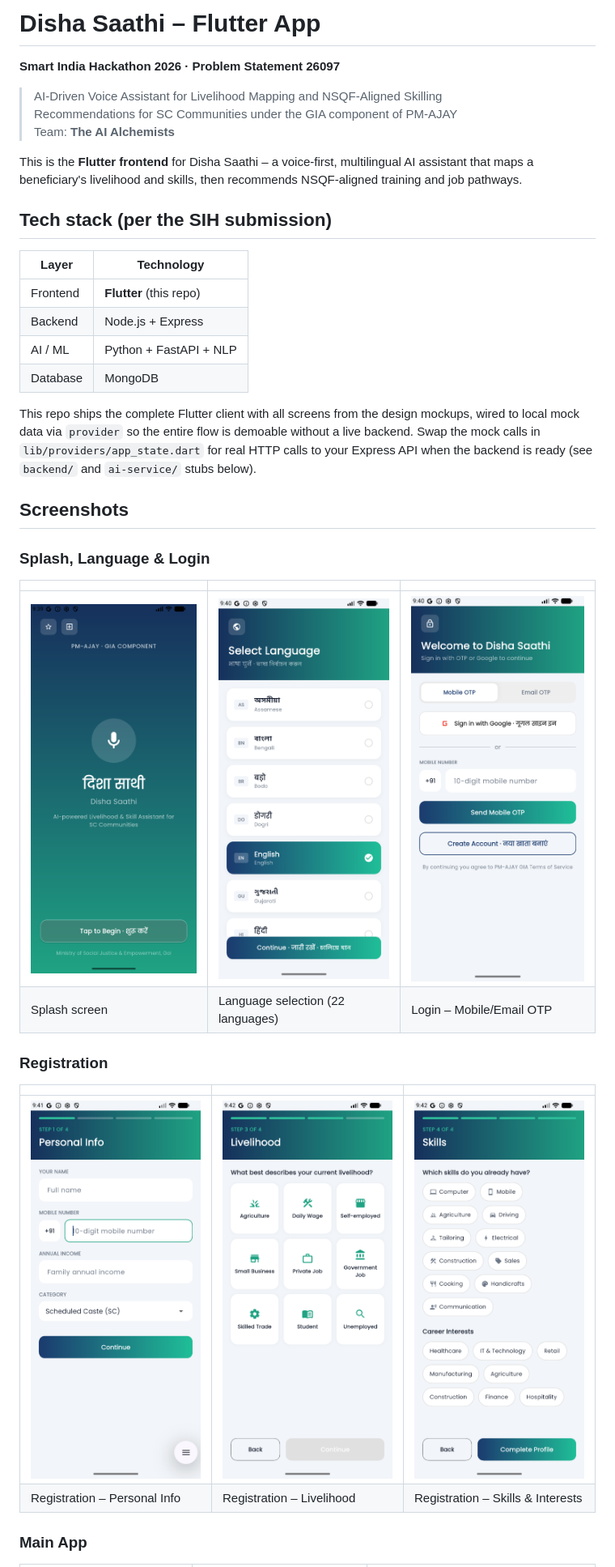
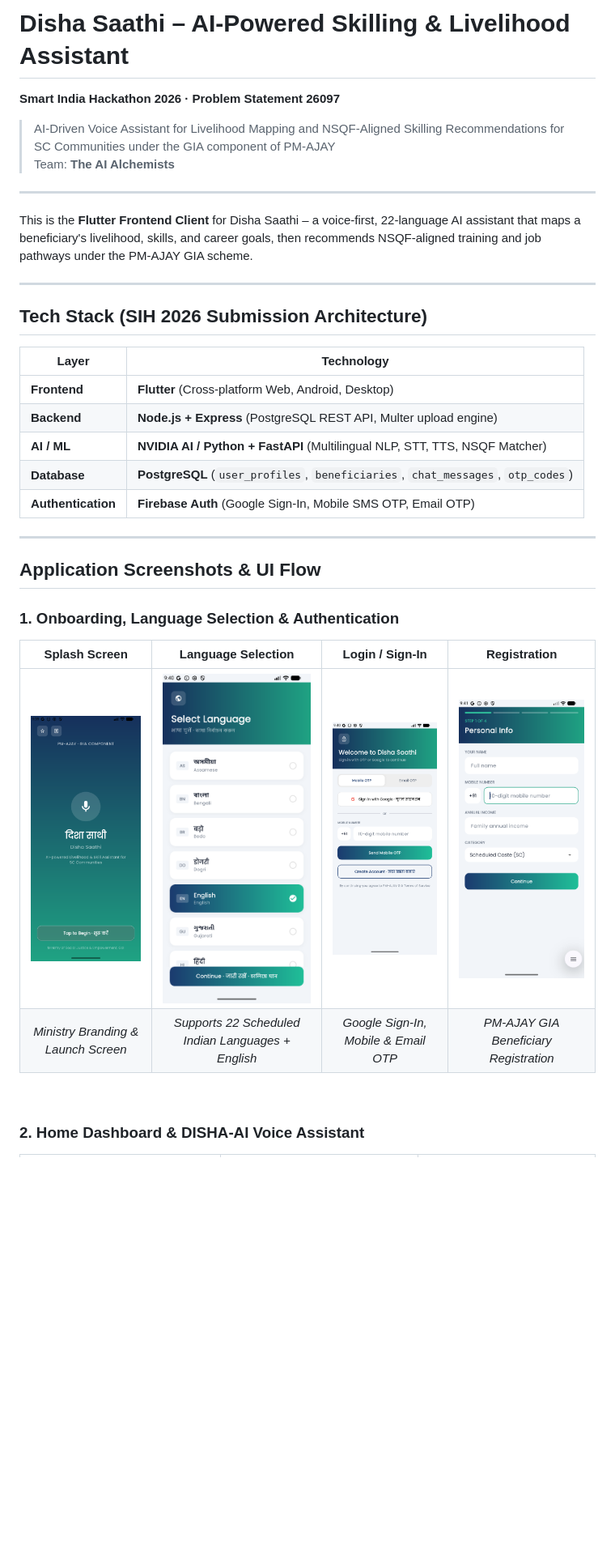
Before and after one commit to Gourabdasg/Disha-Saathi, a Markdown page: README.md, the part around one of its changes. Shown at 81% size. Rendered like a GitHub page; blank space fills up the shorter version.

```diff
--- a/README.md
+++ b/README.md
@@ -1,45 +1,37 @@
-# Disha Saathi – Flutter App
+# Disha Saathi – AI-Powered Skilling & Livelihood Assistant
 
 **Smart India Hackathon 2026 · Problem Statement 26097**
-> AI-Driven Voice Assistant for Livelihood Mapping and NSQF-Aligned Skilling
-> Recommendations for SC Communities under the GIA component of PM-AJAY
+> AI-Driven Voice Assistant for Livelihood Mapping and NSQF-Aligned Skilling Recommendations for SC Communities under the GIA component of PM-AJAY
 > Team: **The AI Alchemists**
 
+---
 
-This is the **Flutter frontend** for Disha Saathi – a voice-first, multilingual
-AI assistant that maps a beneficiary's livelihood and skills, then recommends
-NSQF-aligned training and job pathways.
+This is the **Flutter Frontend Client** for Disha Saathi – a voice-first, 22-language AI assistant that maps a beneficiary's livelihood, skills, and career goals, then recommends NSQF-aligned training and job pathways under the PM-AJAY GIA scheme.
 
-## Tech stack (per the SIH submission)
+---
 
-| Layer     | Technology                     |
-|-----------|---------------------------------|
-| Frontend  | **Flutter** (this repo)        |
-| Backend   | Node.js + Express              |
-| AI / ML   | Python + FastAPI + NLP         |
-| Database  | MongoDB                         |
+## Tech Stack (SIH 2026 Submission Architecture)
 
-This repo ships the complete Flutter client with all screens from the design
-mockups, wired to local mock data via `provider` so the entire flow is
-demoable without a live backend. Swap the mock calls in
-`lib/providers/app_state.dart` for real HTTP calls to your Express API when
-the backend is ready (see `backend/` and `ai-service/` stubs below).
+| Layer | Technology |
+|---|---|
+| **Frontend** | **Flutter** (Cross-platform Web, Android, Desktop) |
+| **Backend** | **Node.js + Express** (PostgreSQL REST API, Multer upload engine) |
+| **AI / ML** | **NVIDIA AI / Python + FastAPI** (Multilingual NLP, STT, TTS, NSQF Matcher) |
+| **Database** | **PostgreSQL** (`user_profiles`, `beneficiaries`, `chat_messages`, `otp_codes`) |
+| **Authentication** | **Firebase Auth** (Google Sign-In, Mobile SMS OTP, Email OTP) |
 
-## Screenshots
+---
 
-### Splash, Language & Login
+## Application Screenshots & UI Flow
 
-| | | |
-|---|---|---|
-| ![Splash](screenshots/01_splash.png) | ![Language Selection](screenshots/02_language_selection.png) | ![Login](screenshots/03_login.png) |
-| Splash screen | Language selection (22 languages) | Login – Mobile/Email OTP |
+### 1. Onboarding, Language Selection & Authentication
 
-### Registration
+| Splash Screen | Language Selection | Login / Sign-In | Registration |
+|:---:|:---:|:---:|:---:|
+| ![Splash Screen](screenshots/01_splash.png) | ![Language Selection](screenshots/02_language_selection.png) | ![Login](screenshots/03_login.png) | ![Registration](screenshots/04_personal_info.png) |
+| *Ministry Branding & Launch Screen* | *Supports 22 Scheduled Indian Languages + English* | *Google Sign-In, Mobile & Email OTP* | *PM-AJAY GIA Beneficiary Registration* |
 
-| | | |
-|---|---|---|
-| ![Personal Info](screenshots/04_personal_info.png) | ![Livelihood](screenshots/05_livelihood.png) | ![Skills](screenshots/06_skills.png) |
-| Registration – Personal Info | Registration – Livelihood | Registration – Skills & Interests |
+<br/>
 
-### Main App
+### 2. Home Dashboard & DISHA-AI Voice Assistant
 
```
Also changed, not shown: other parts of README.md (+105 -103 lines).
